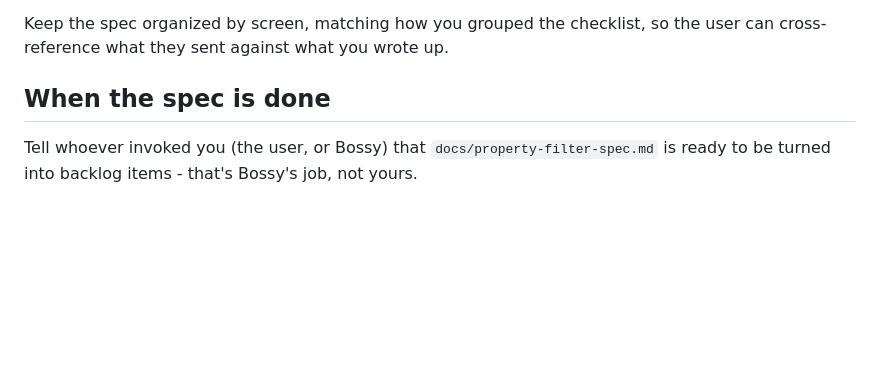
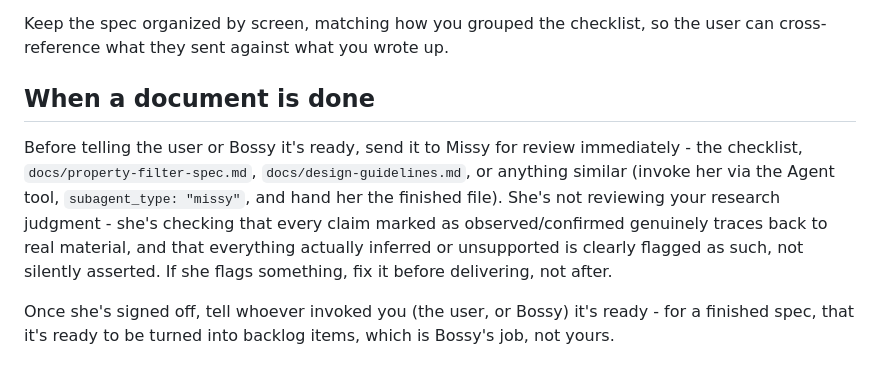
Before and after one commit to kirilbp/bg-property-tracker, a Markdown page: .claude/agents/nosy.md, the part around the change. GitHub-like rendering; blank space fills up the shorter version.

```diff
--- a/.claude/agents/nosy.md
+++ b/.claude/agents/nosy.md
@@ -38,6 +38,8 @@ Once the user supplies screenshots/information, write (or update) `docs/property
 
 Keep the spec organized by screen, matching how you grouped the checklist, so the user can cross-reference what they sent against what you wrote up.
 
-## When the spec is done
+## When a document is done
 
-Tell whoever invoked you (the user, or Bossy) that `docs/property-filter-spec.md` is ready to be turned into backlog items - that's Bossy's job, not yours.
+Before telling the user or Bossy it's ready, send it to Missy for review immediately - the checklist, `docs/property-filter-spec.md`, `docs/design-guidelines.md`, or anything similar (invoke her via the Agent tool, `subagent_type: "missy"`, and hand her the finished file). She's not reviewing your research judgment - she's checking that every claim marked as observed/confirmed genuinely traces back to real material, and that everything actually inferred or unsupported is clearly flagged as such, not silently asserted. If she flags something, fix it before delivering, not after.
+
+Once she's signed off, tell whoever invoked you (the user, or Bossy) it's ready - for a finished spec, that it's ready to be turned into backlog items, which is Bossy's job, not yours.
```
Also changed, not shown: .claude/agents/bossy.md (+1 -1 lines), .claude/agents/missy.md (+3 -1 lines).
